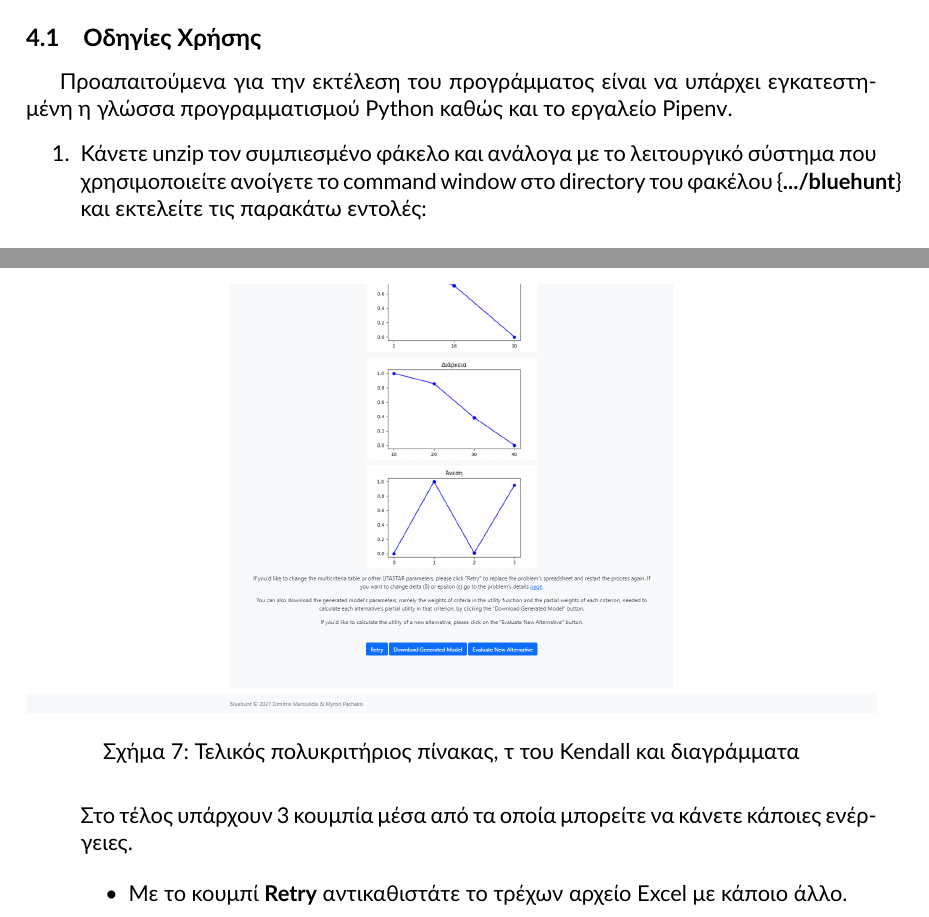
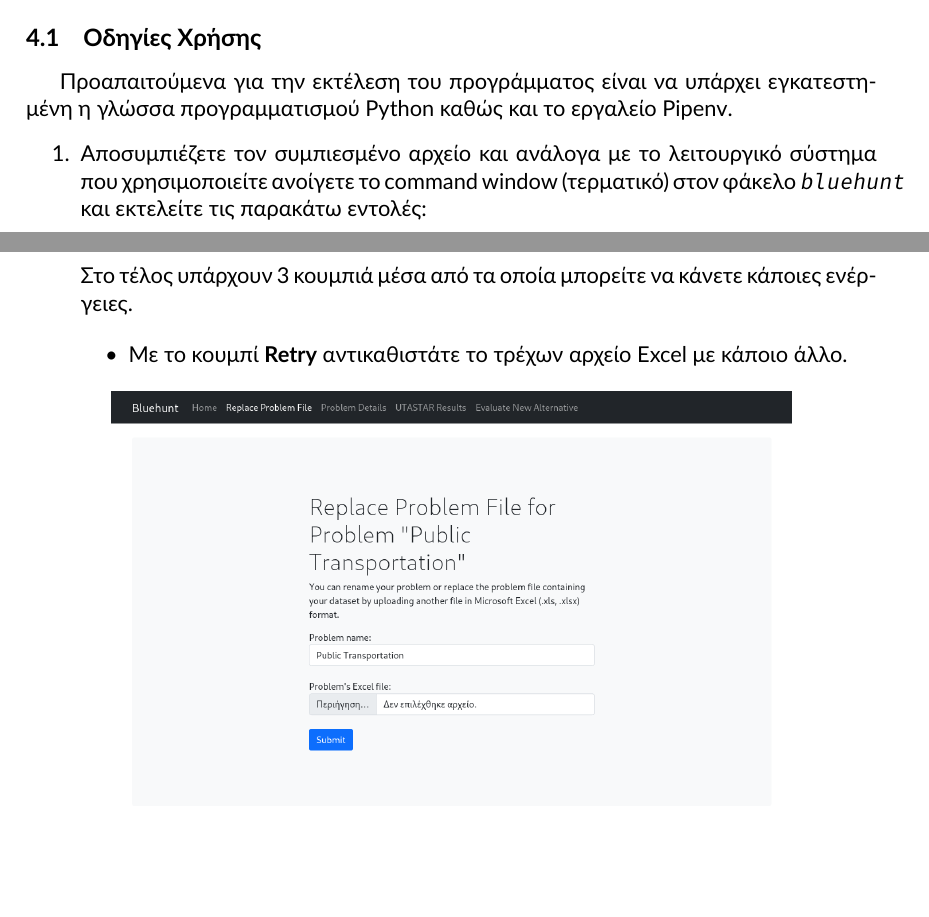
Before and after one commit to quu7/bluehunt, a LaTeX paper (report/report.tex): two parts of pages 8 and 11 of 12 before the commit and two parts of pages 8 and 13 of 14 after it, joined at a grey line, cut so that both start at the same text, the shorter picture padded with empty space. Compiled offline with XeLaTeX.

Commit message:
Replace screenshots and clarify step 1.

```diff
--- a/report/report.tex
+++ b/report/report.tex
@@ -258,7 +258,7 @@
 Προαπαιτούμενα για την εκτέλεση του προγράμματος είναι να υπάρχει εγκατεστημένη η γλώσσα προγραμματισμού \href{https://www.python.org/downloads/}{Python} καθώς και το εργαλείο \href{https://pipenv.pypa.io/en/latest/install/}{Pipenv}.
 
 \begin{enumerate}
-	\item Κάνετε unzip τον συμπιεσμένο φάκελο και ανάλογα με το λειτουργικό σύστημα που χρησιμοποιείτε ανοίγετε το command window στο directory του φακέλου \{\textbf{.../bluehunt}\} και εκτελείτε τις παρακάτω εντολές:
+	\item Αποσυμπιέζετε τον συμπιεσμένο αρχείο και ανάλογα με το λειτουργικό σύστημα που χρησιμοποιείτε ανοίγετε το command window (τερματικό) στον φάκελο \texttt{bluehunt} και εκτελείτε τις παρακάτω εντολές:
 
 	\begin{verbatim}
 			pipenv install
@@ -317,21 +317,15 @@
 		\label{fig:results_1}
 	\end{figure}
 
-	\begin{figure}[H]
-		\centering
-		\includegraphics[width=\linewidth]{media/results_2.png}
-		\caption{Τελικός πολυκριτήριος πίνακας, τ του Kendall και διαγράμματα}
-		\label{fig:results_2}
-	\end{figure}
 
-	Στο τέλος υπάρχουν 3 κουμπία μέσα από τα οποία μπορείτε να κάνετε κάποιες ενέργειες.
+	Στο τέλος υπάρχουν 3 κουμπιά μέσα από τα οποία μπορείτε να κάνετε κάποιες ενέργειες.
 
 	\begin{itemize}
 		\item Με το κουμπί \textbf{Retry} αντικαθιστάτε το τρέχων αρχείο Excel με κάποιο άλλο.
 
 		\begin{figure}[H]
 			\centering
-			\includegraphics[width=\linewidth]{media/retry.png}
+			\includegraphics[width=0.8\linewidth]{media/retry.png}
 			\caption{Αντικατάσταση αρχείου Excel με άλλο}
 			\label{fig:retry}
 		\end{figure}
```
Also changed, not shown: report/media/details.png, report/media/evaluate.png, report/media/index_no_prob.png, report/media/index_with_prob.png, report/media/results.png (added), report/media/retry.png, report/media/upload.png, report/report.tex (12 more changed lines).
